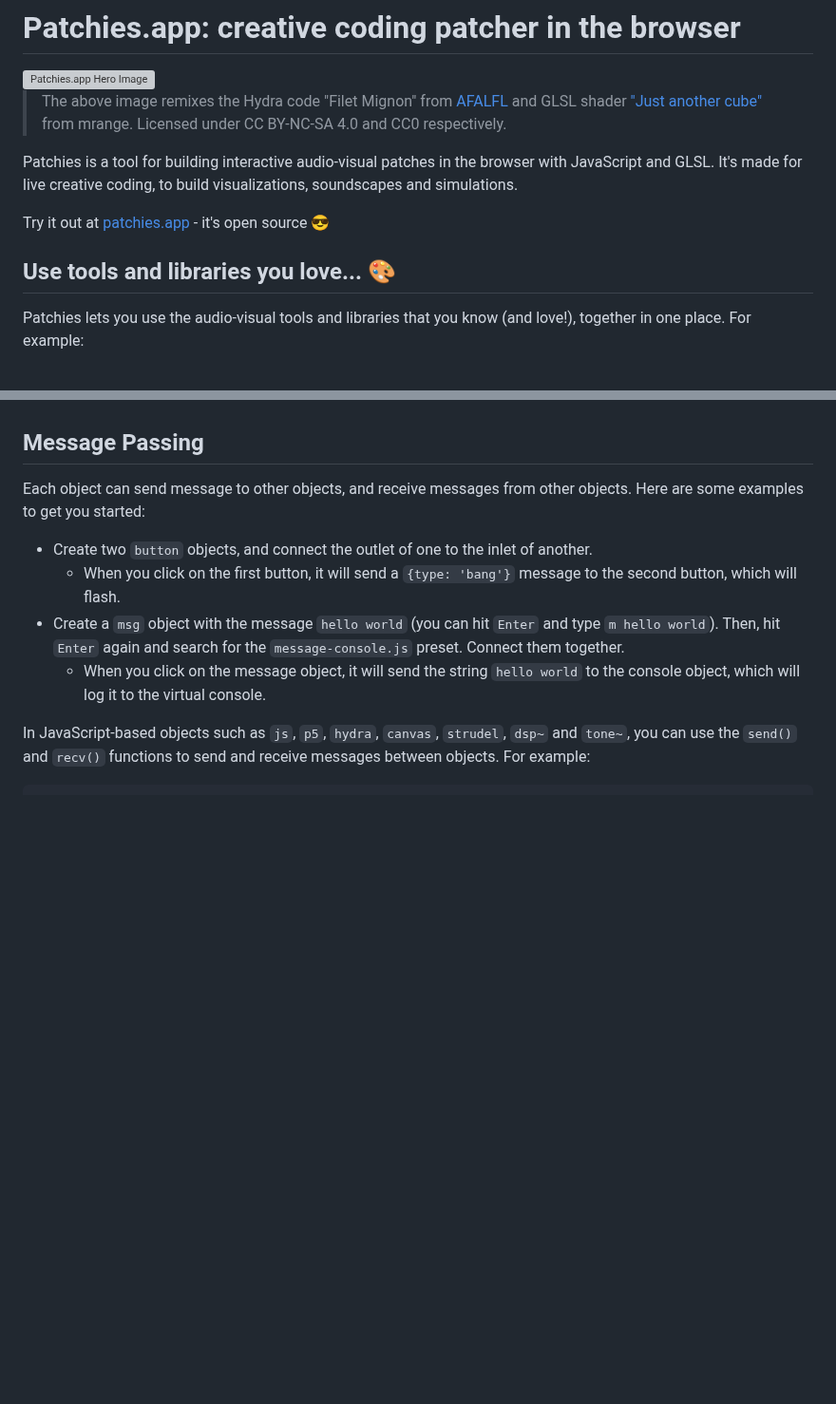
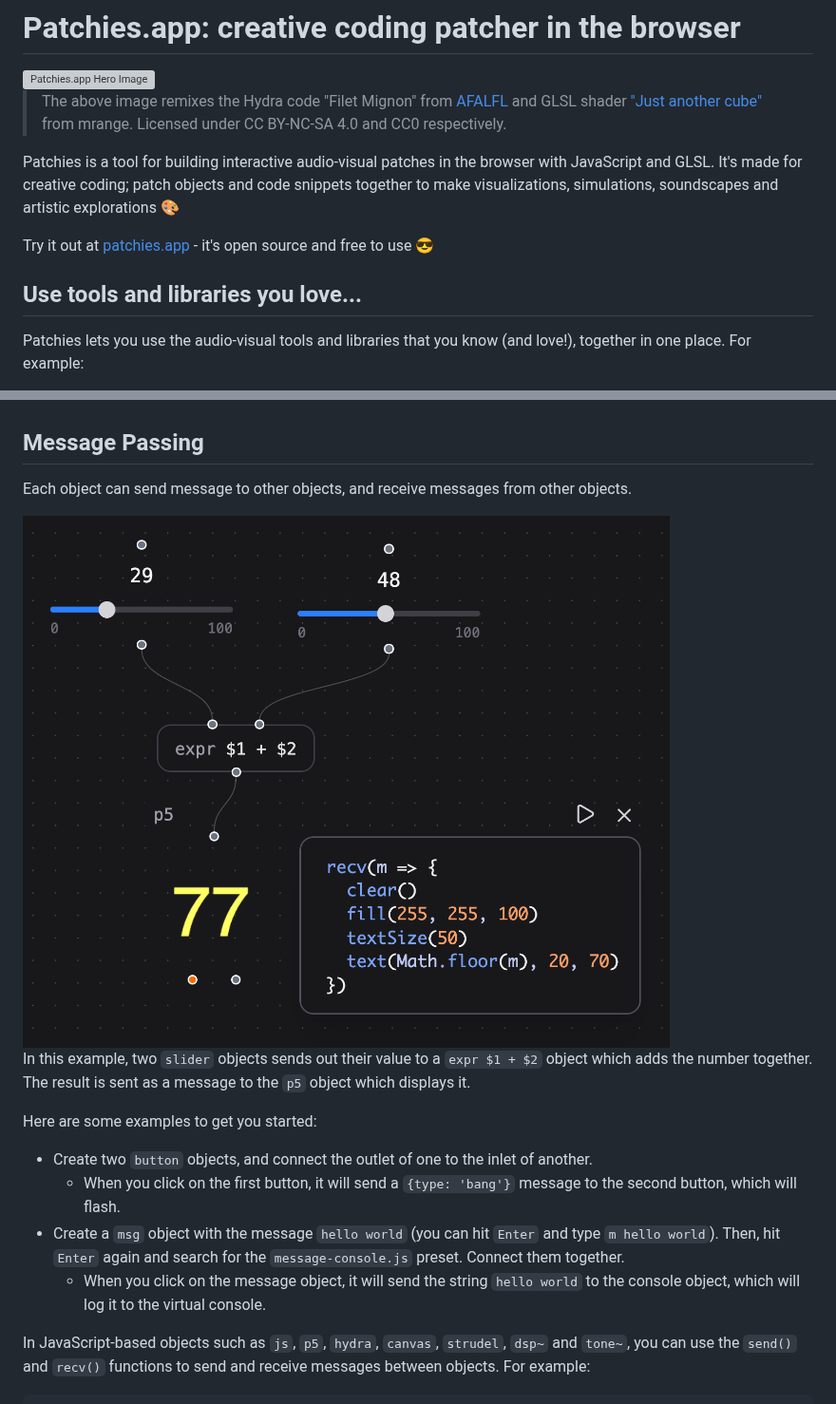
Before and after one commit to heypoom/patchies, a Markdown page: README.md, 2 parts joined by grey strips. Shown at 95% size. Rendered like a GitHub page; pictures changed too: docs/images/patchies-message-pass.png (added); blank space fills up the shorter version; grey boxes are pictures that could not be loaded.

Commit message:
docs: update README.md

```diff
--- a/README.md
+++ b/README.md
@@ -4,11 +4,11 @@
 
 > The above image remixes the Hydra code "Filet Mignon" from [AFALFL](https://www.instagram.com/a_f_alfl) and GLSL shader ["Just another cube"](https://www.shadertoy.com/view/3XdXRr) from mrange. Licensed under CC BY-NC-SA 4.0 and CC0 respectively.
 
-Patchies is a tool for building interactive audio-visual patches in the browser with JavaScript and GLSL. It's made for live creative coding, to build visualizations, soundscapes and simulations.
+Patchies is a tool for building interactive audio-visual patches in the browser with JavaScript and GLSL. It's made for creative coding; patch objects and code snippets together to make visualizations, simulations, soundscapes and artistic explorations 🎨
 
-Try it out at [patchies.app](https://patchies.app) - it's open source 😎
+Try it out at [patchies.app](https://patchies.app) - it's open source and free to use 😎
 
-## Use tools and libraries you love... 🎨
+## Use tools and libraries you love...
 
 Patchies lets you use the audio-visual tools and libraries that you know (and love!), together in one place. For example:
 
@@ -99,7 +99,13 @@ You can use the Shortcuts button on the bottom right to see a list of shortcuts.
 
 ## Message Passing
 
-Each object can send message to other objects, and receive messages from other objects. Here are some examples to get you started:
+Each object can send message to other objects, and receive messages from other objects.
+
+<img src="./docs/images/patchies-message-pass.png" alt="Patchies.app message passing example" width="700">
+
+In this example, two `slider` objects sends out their value to a `expr $1 + $2` object which adds the number together. The result is sent as a message to the `p5` object which displays it.
+
+Here are some examples to get you started:
 
 - Create two `button` objects, and connect the outlet of one to the inlet of another.
   - When you click on the first button, it will send a `{type: 'bang'}` message to the second button, which will flash.
```
